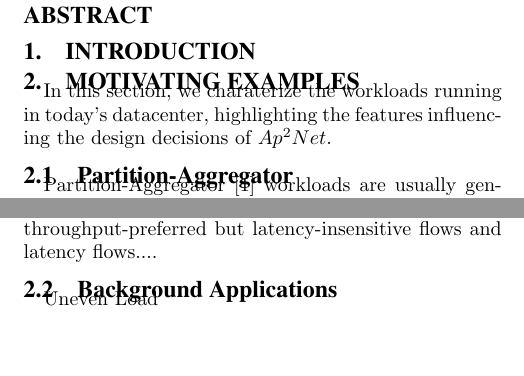
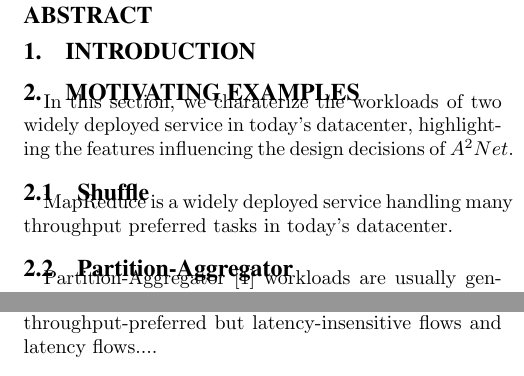
Before and after one commit to CodingCat/NetworkFlowSimulator, a LaTeX document (doc/hotsdn/main.tex, which reads doc/hotsdn/analysis.tex): two parts of the columns of page 1 of 2, joined at a grey line, cut so that both start at the same text. Compiled offline with pdfLaTeX.

```diff
--- a/doc/hotsdn/analysis.tex
+++ b/doc/hotsdn/analysis.tex
@@ -1,6 +1,11 @@
 \section{Motivating Examples}
 
-In this section, we charaterize the workloads running in today's datacenter, highlighting the features influencing the design decisions of $Ap^2Net$.
+In this section, we charaterize the workloads of two widely deployed service in today's datacenter, highlighting the features influencing the design decisions of $A^2Net$.
+
+\subsection{Shuffle}
+
+MapReduce is a widely deployed service handling many throughput preferred tasks in today's datacenter.
+
 
 \subsection{Partition-Aggregator}
 
@@ -17,7 +22,3 @@
   \caption{}
   \label{fig:par-agg}
 \end{figure}
-
-\subsection{Background Applications}
-
-Uneven Load
```
Also changed, not shown: doc/hotsdn/main.tex (+1 -1 lines), doc/hotsdn/main.pdf, 6 other files.
